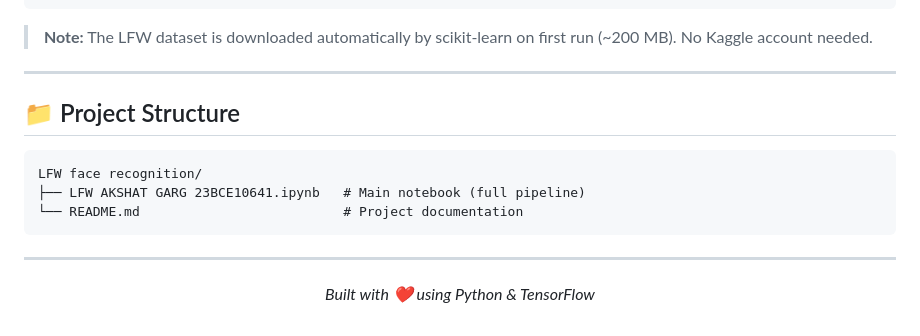
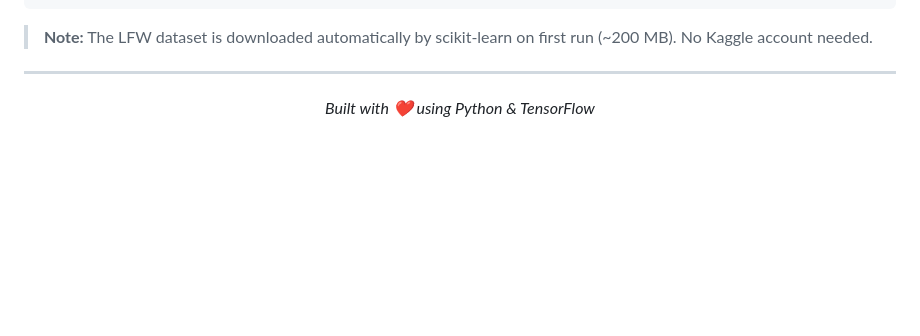
Before and after one commit to kartiktyagi2906-ai/-MPONLINE-Assignment-and-Project-Submission, a Markdown page: LFW face recognition/README.md, the part around the change. Drawn GitHub-style; blank space fills up the shorter version.

````diff
--- a/LFW face recognition/README.md
+++ b/LFW face recognition/README.md
@@ -183,15 +183,6 @@ jupyter notebook "LFW AKSHAT GARG 23BCE10641.ipynb"
 
 ---
 
-## 📁 Project Structure
-
-```
-LFW face recognition/
-├── LFW AKSHAT GARG 23BCE10641.ipynb   # Main notebook (full pipeline)
-└── README.md                          # Project documentation
-```
-
----
 
 <p align="center">
   <i>Built with ❤️ using Python & TensorFlow</i>
````
